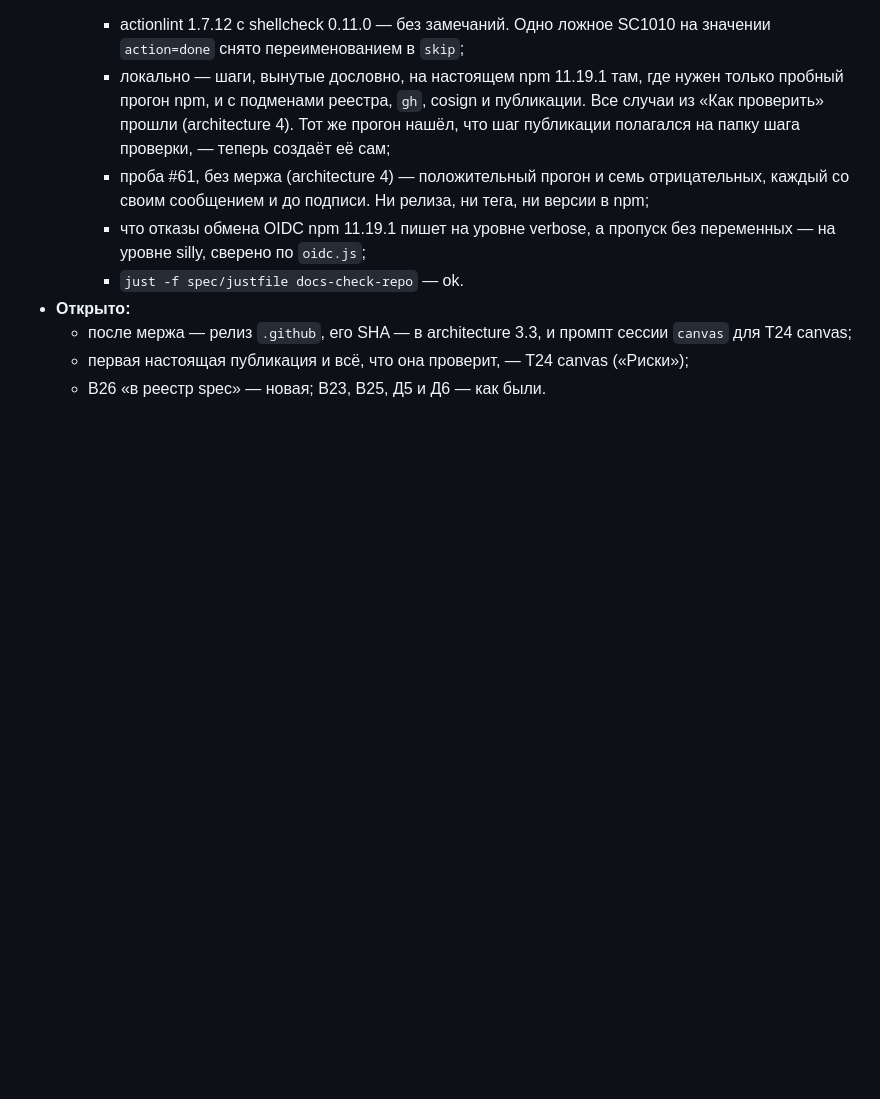
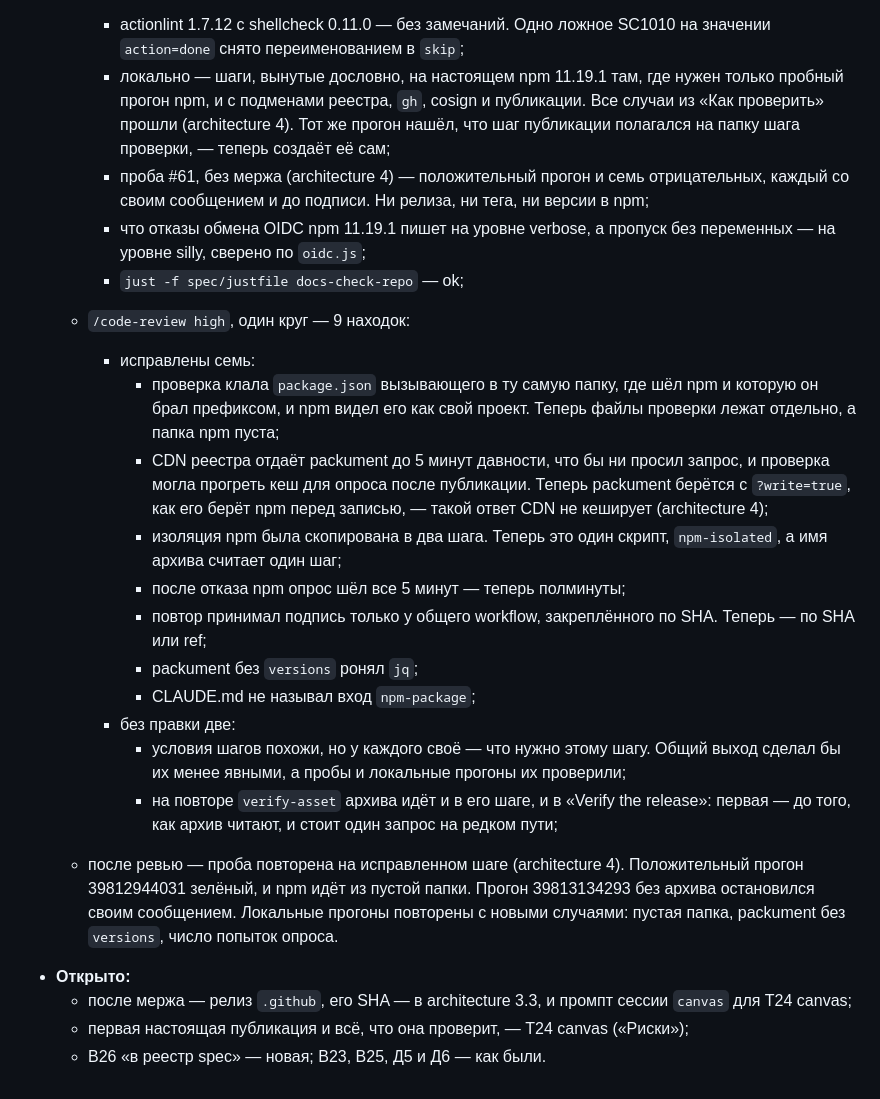
Before and after one commit to altnovatrail/.github, a Markdown page: RUN.md, the part around the change. GitHub-like rendering; blank space fills up the shorter version.

Commit message:
Record the review of T27 and the trial on the reviewed step
architecture 4 adds what the registry's CDN does with a packument and with write=true, and the
two runs of trial #61 on the reviewed step. RUN.md records the review: seven findings fixed,
two left with the reasons.

Co-Authored-By: Claude Opus 5.5 (1M context) <noreply@anthropic.com>
Signed-off-by: Ryazanov Alexander <45588152+RyazanovAlexander@users.noreply.github.com>

```diff
--- a/RUN.md
+++ b/RUN.md
@@ -596,7 +596,20 @@ T24 сделана: `.github` стоит на `spec` v0.2.17 (R21), а В17–В
     - локально — шаги, вынутые дословно, на настоящем npm 11.19.1 там, где нужен только пробный прогон npm, и с подменами реестра, `gh`, cosign и публикации. Все случаи из «Как проверить» прошли (architecture 4). Тот же прогон нашёл, что шаг публикации полагался на папку шага проверки, — теперь создаёт её сам;
     - проба #61, без мержа (architecture 4) — положительный прогон и семь отрицательных, каждый со своим сообщением и до подписи. Ни релиза, ни тега, ни версии в npm;
     - что отказы обмена OIDC npm 11.19.1 пишет на уровне verbose, а пропуск без переменных — на уровне silly, сверено по `oidc.js`;
-    - `just -f spec/justfile docs-check-repo` — ok.
+    - `just -f spec/justfile docs-check-repo` — ok;
+  - `/code-review high`, один круг — 9 находок:
+    - исправлены семь:
+      - проверка клала `package.json` вызывающего в ту самую папку, где шёл npm и которую он брал префиксом, и npm видел его как свой проект. Теперь файлы проверки лежат отдельно, а папка npm пуста;
+      - CDN реестра отдаёт packument до 5 минут давности, что бы ни просил запрос, и проверка могла прогреть кеш для опроса после публикации. Теперь packument берётся с `?write=true`, как его берёт npm перед записью, — такой ответ CDN не кеширует (architecture 4);
+      - изоляция npm была скопирована в два шага. Теперь это один скрипт, `npm-isolated`, а имя архива считает один шаг;
+      - после отказа npm опрос шёл все 5 минут — теперь полминуты;
+      - повтор принимал подпись только у общего workflow, закреплённого по SHA. Теперь — по SHA или ref;
+      - packument без `versions` ронял `jq`;
+      - CLAUDE.md не называл вход `npm-package`;
+    - без правки две:
+      - условия шагов похожи, но у каждого своё — что нужно этому шагу. Общий выход сделал бы их менее явными, а пробы и локальные прогоны их проверили;
+      - на повторе `verify-asset` архива идёт и в его шаге, и в «Verify the release»: первая — до того, как архив читают, и стоит один запрос на редком пути;
+  - после ревью — проба повторена на исправленном шаге (architecture 4). Положительный прогон 39812944031 зелёный, и npm идёт из пустой папки. Прогон 39813134293 без архива остановился своим сообщением. Локальные прогоны повторены с новыми случаями: пустая папка, packument без `versions`, число попыток опроса.
 - **Открыто:**
   - после мержа — релиз `.github`, его SHA — в architecture 3.3, и промпт сессии `canvas` для T24 canvas;
   - первая настоящая публикация и всё, что она проверит, — T24 canvas («Риски»);
```
Also changed, not shown: docs/architecture.md (+4 -2 lines).
